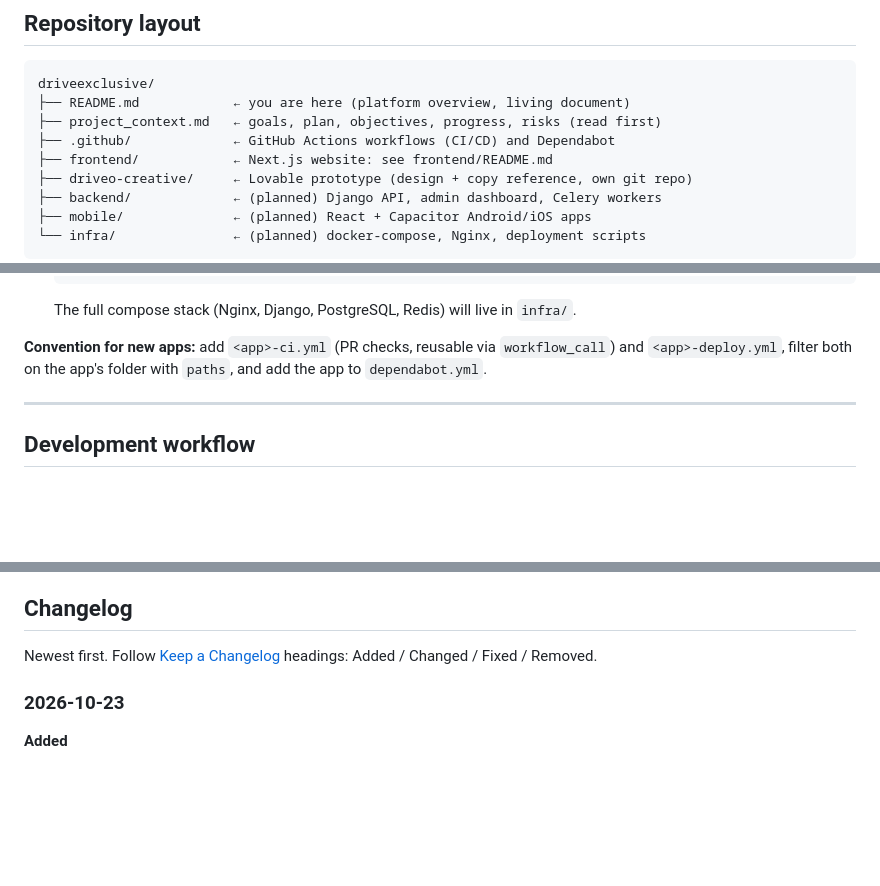
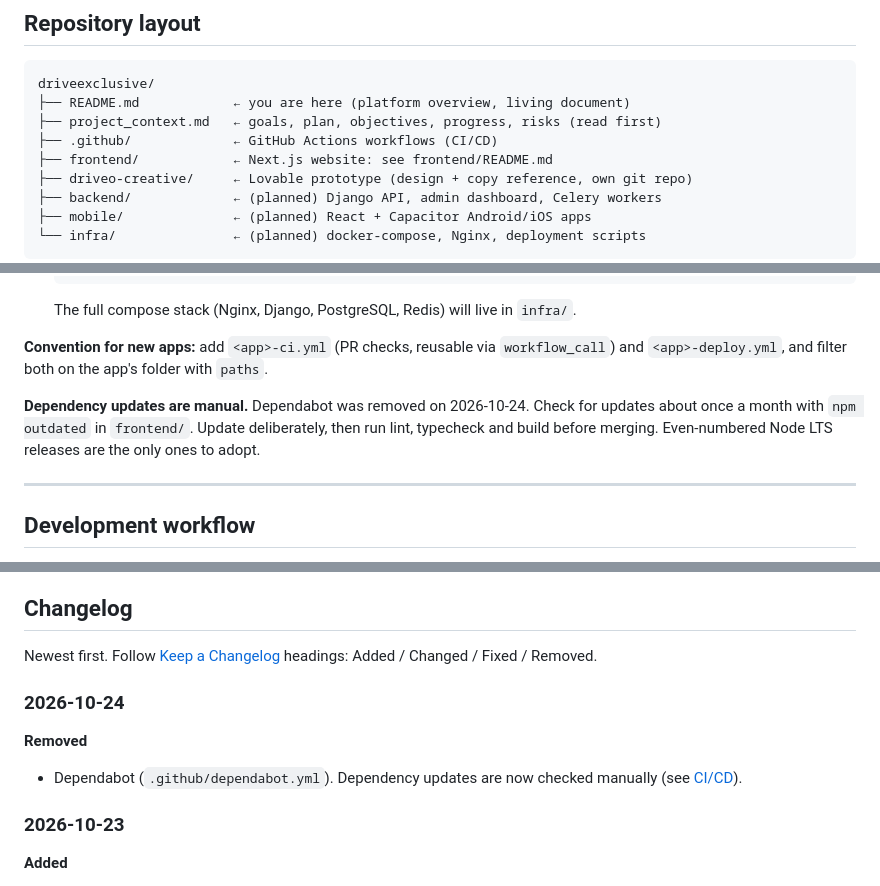
Before and after one commit to NHasan143/driveo-creative, a Markdown page: README.md, 3 parts joined by grey strips. GitHub-like rendering; blank space fills up the shorter version.

Commit message:
docs: remove Dependabot and document manual dependency update process

```diff
--- a/README.md
+++ b/README.md
@@ -74,7 +74,7 @@ Legend: 🟢 done · 🟡 in progress · ⚪ not started · 🔒 frozen
 driveexclusive/
 ├── README.md            ← you are here (platform overview, living document)
 ├── project_context.md   ← goals, plan, objectives, progress, risks (read first)
-├── .github/             ← GitHub Actions workflows (CI/CD) and Dependabot
+├── .github/             ← GitHub Actions workflows (CI/CD)
 ├── frontend/            ← Next.js website: see frontend/README.md
 ├── driveo-creative/     ← Lovable prototype (design + copy reference, own git repo)
 ├── backend/             ← (planned) Django API, admin dashboard, Celery workers
@@ -320,7 +319,11 @@ flowchart LR
    The full compose stack (Nginx, Django, PostgreSQL, Redis) will live in `infra/`.
 
 **Convention for new apps:** add `<app>-ci.yml` (PR checks, reusable via `workflow_call`) and
-`<app>-deploy.yml`, filter both on the app's folder with `paths`, and add the app to `dependabot.yml`.
+`<app>-deploy.yml`, and filter both on the app's folder with `paths`.
+
+**Dependency updates are manual.** Dependabot was removed on 2026-10-24. Check for updates about once a
+month with `npm outdated` in `frontend/`. Update deliberately, then run lint, typecheck and build before
+merging. Even-numbered Node LTS releases are the only ones to adopt.
 
 ---
 
@@ -365,6 +369,11 @@ Record decisions that would surprise a newcomer. Add new entries at the top.
 ## Changelog
 
 Newest first. Follow [Keep a Changelog](https://keepachangelog.com/) headings: Added / Changed / Fixed / Removed.
+
+### 2026-10-24
+
+**Removed**
+- Dependabot (`.github/dependabot.yml`). Dependency updates are now checked manually (see [CI/CD](#cicd-github-actions)).
 
 ### 2026-10-23
 
```
Also changed, not shown: other parts of README.md (+1 -1 lines), project_context.md (+3 -1 lines).
